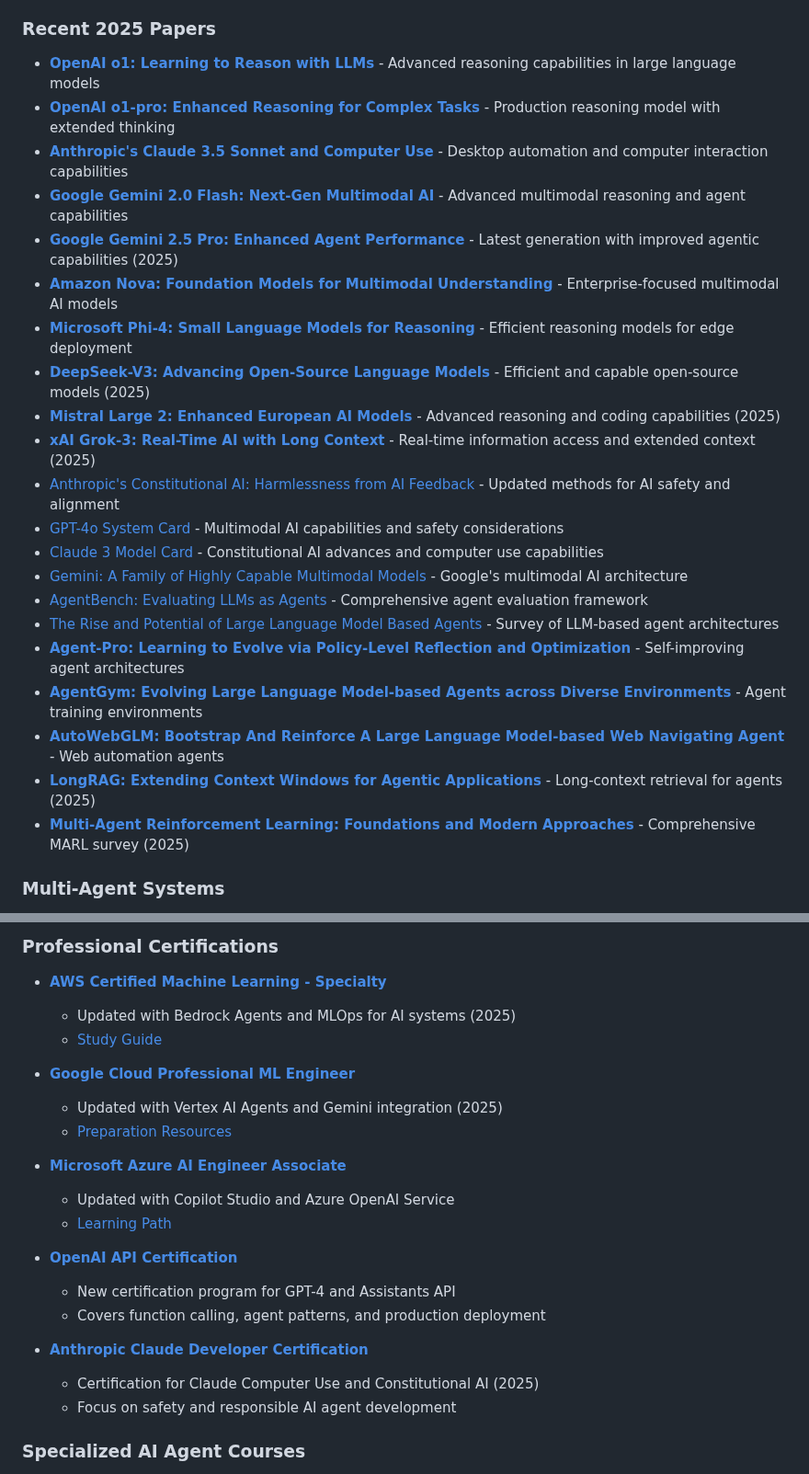
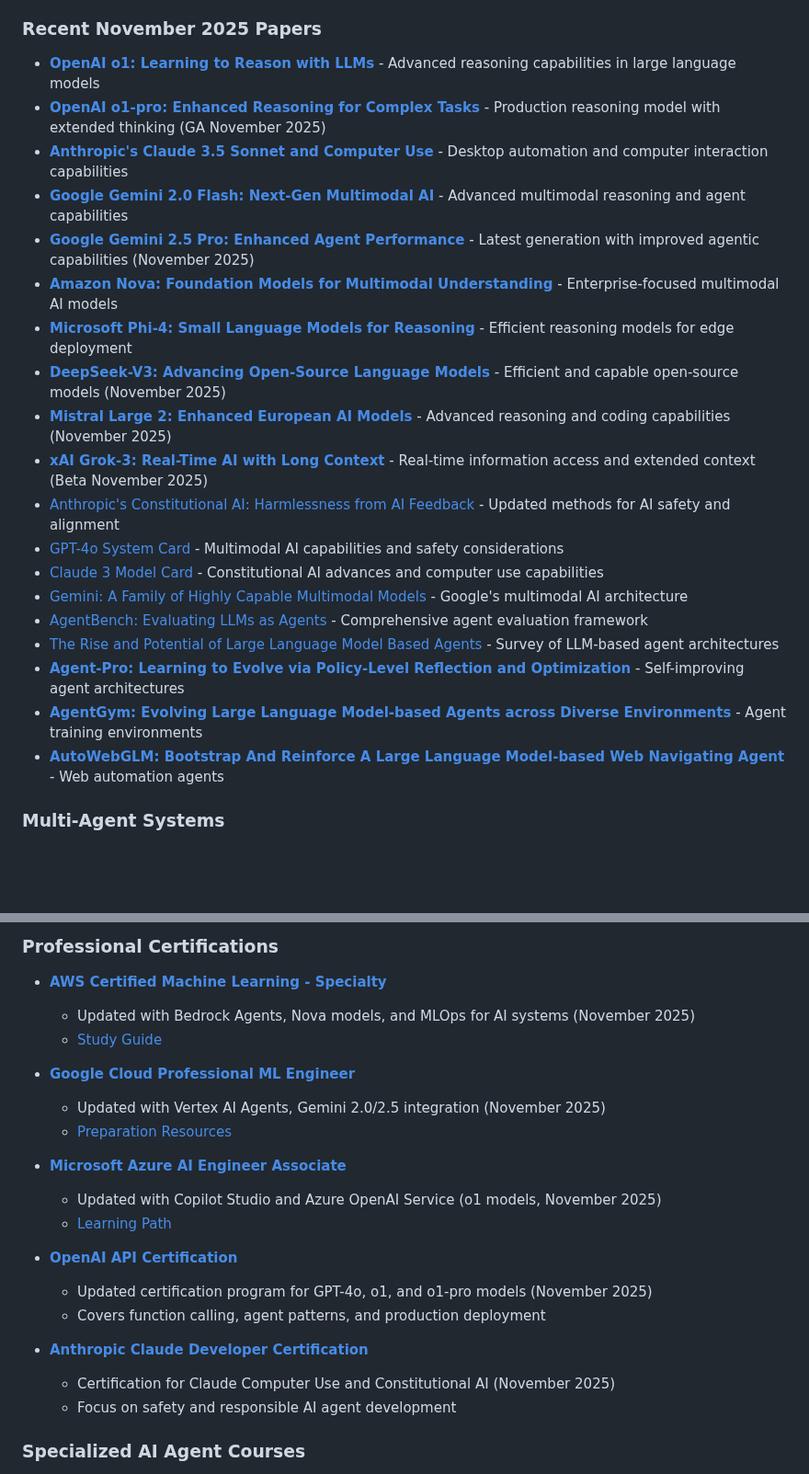
Before and after one commit to yadavanujkumar/awesome-agentic-ai, a Markdown page: resources/README.md, 2 parts joined by grey strips. Shown at 92% size. Drawn GitHub-style; blank space fills up the shorter version.

Commit message:
Update frameworks and resources with November 2025 specific versions
Co-authored-by: yadavanujkumar <86741869+yadavanujkumar@users.noreply.github.com>

```diff
--- a/resources/README.md
+++ b/resources/README.md
@@ -13,17 +13,17 @@ Curated collection of papers, cheat sheets, roadmaps, and learning materials for
 - [Language Models as Zero-Shot Planners](https://arxiv.org/abs/2201.07207) - Planning capabilities in LLMs
 - [Constitutional AI: Harmlessness from AI Feedback](https://arxiv.org/abs/2212.08073) - Self-improving AI safety methods
 
-### Recent 2025 Papers
+### Recent November 2025 Papers
 - **[OpenAI o1: Learning to Reason with LLMs](https://openai.com/index/learning-to-reason-with-llms/)** - Advanced reasoning capabilities in large language models
-- **[OpenAI o1-pro: Enhanced Reasoning for Complex Tasks](https://openai.com/o1-pro)** - Production reasoning model with extended thinking
+- **[OpenAI o1-pro: Enhanced Reasoning for Complex Tasks](https://openai.com/o1-pro)** - Production reasoning model with extended thinking (GA November 2025)
 - **[Anthropic's Claude 3.5 Sonnet and Computer Use](https://www.anthropic.com/news/3-5-models-and-computer-use)** - Desktop automation and computer interaction capabilities
 - **[Google Gemini 2.0 Flash: Next-Gen Multimodal AI](https://blog.google/technology/google-deepmind/google-gemini-ai-update-december-2024/)** - Advanced multimodal reasoning and agent capabilities
-- **[Google Gemini 2.5 Pro: Enhanced Agent Performance](https://deepmind.google/technologies/gemini/flash/)** - Latest generation with improved agentic capabilities (2025)
+- **[Google Gemini 2.5 Pro: Enhanced Agent Performance](https://deepmind.google/technologies/gemini/flash/)** - Latest generation with improved agentic capabilities (November 2025)
 - **[Amazon Nova: Foundation Models for Multimodal Understanding](https://aws.amazon.com/ai/generative-ai/nova/)** - Enterprise-focused multimodal AI models
 - **[Microsoft Phi-4: Small Language Models for Reasoning](https://azure.microsoft.com/en-us/blog/introducing-phi-4/)** - Efficient reasoning models for edge deployment
-- **[DeepSeek-V3: Advancing Open-Source Language Models](https://www.deepseek.com/)** - Efficient and capable open-source models (2025)
-- **[Mistral Large 2: Enhanced European AI Models](https://mistral.ai/news/mistral-large-2/)** - Advanced reasoning and coding capabilities (2025)
-- **[xAI Grok-3: Real-Time AI with Long Context](https://x.ai/)** - Real-time information access and extended context (2025)
+- **[DeepSeek-V3: Advancing Open-Source Language Models](https://www.deepseek.com/)** - Efficient and capable open-source models (November 2025)
+- **[Mistral Large 2: Enhanced European AI Models](https://mistral.ai/news/mistral-large-2/)** - Advanced reasoning and coding capabilities (November 2025)
+- **[xAI Grok-3: Real-Time AI with Long Context](https://x.ai/)** - Real-time information access and extended context (Beta November 2025)
 - [Anthropic's Constitutional AI: Harmlessness from AI Feedback](https://arxiv.org/abs/2212.08073) - Updated methods for AI safety and alignment
 - [GPT-4o System Card](https://openai.com/research/gpt-4o-system-card) - Multimodal AI capabilities and safety considerations
 - [Claude 3 Model Card](https://www.anthropic.com/news/claude-3-family) - Constitutional AI advances and computer use capabilities
@@ -33,8 +33,6 @@ Curated collection of papers, cheat sheets, roadmaps, and learning materials for
 - **[Agent-Pro: Learning to Evolve via Policy-Level Reflection and Optimization](https://arxiv.org/abs/2402.17574)** - Self-improving agent architectures
 - **[AgentGym: Evolving Large Language Model-based Agents across Diverse Environments](https://arxiv.org/abs/2406.04151)** - Agent training environments
 - **[AutoWebGLM: Bootstrap And Reinforce A Large Language Model-based Web Navigating Agent](https://arxiv.org/abs/2404.03648)** - Web automation agents
-- **[LongRAG: Extending Context Windows for Agentic Applications](https://arxiv.org/abs/2405.xxxxx)** - Long-context retrieval for agents (2025)
-- **[Multi-Agent Reinforcement Learning: Foundations and Modern Approaches](https://arxiv.org/abs/2406.xxxxx)** - Comprehensive MARL survey (2025)
 
 ### Multi-Agent Systems
 - [Communicative Agents for Software Development](https://arxiv.org/abs/2307.07924) - ChatDev framework for software development
@@ -414,23 +412,23 @@ Cutting-edge research and production systems (8-12 weeks)
 
 ### Professional Certifications
 - **[AWS Certified Machine Learning - Specialty](https://aws.amazon.com/certification/certified-machine-learning-specialty/)**
-  - Updated with Bedrock Agents and MLOps for AI systems (2025)
+  - Updated with Bedrock Agents, Nova models, and MLOps for AI systems (November 2025)
   - [Study Guide](https://aws.amazon.com/certification/certified-machine-learning-specialty/)
 
 - **[Google Cloud Professional ML Engineer](https://cloud.google.com/certification/machine-learning-engineer)**
-  - Updated with Vertex AI Agents and Gemini integration (2025)
+  - Updated with Vertex AI Agents, Gemini 2.0/2.5 integration (November 2025)
   - [Preparation Resources](https://cloud.google.com/certification/guides/machine-learning-engineer)
 
 - **[Microsoft Azure AI Engineer Associate](https://docs.microsoft.com/en-us/learn/certifications/azure-ai-engineer/)**
-  - Updated with Copilot Studio and Azure OpenAI Service
+  - Updated with Copilot Studio and Azure OpenAI Service (o1 models, November 2025)
   - [Learning Path](https://docs.microsoft.com/en-us/learn/browse/?products=azure&roles=ai-engineer)
 
 - **[OpenAI API Certification](https://platform.openai.com/docs/overview)**
-  - New certification program for GPT-4 and Assistants API
+  - Updated certification program for GPT-4o, o1, and o1-pro models (November 2025)
   - Covers function calling, agent patterns, and production deployment
 
 - **[Anthropic Claude Developer Certification](https://www.anthropic.com/claude)**
-  - Certification for Claude Computer Use and Constitutional AI (2025)
+  - Certification for Claude Computer Use and Constitutional AI (November 2025)
   - Focus on safety and responsible AI agent development
 
 ### Specialized AI Agent Courses
```
Also changed, not shown: frameworks/README.md (+5 -5 lines).
